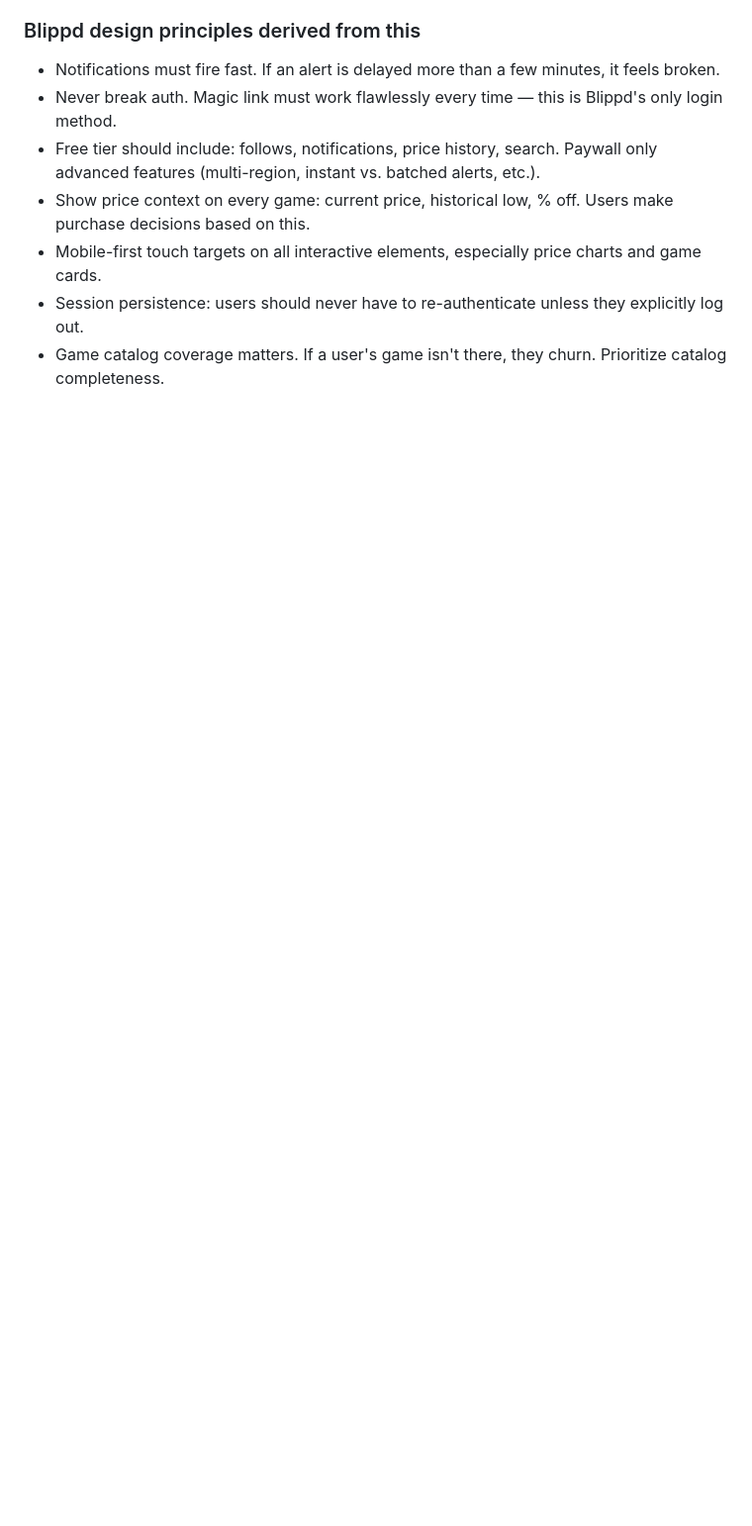
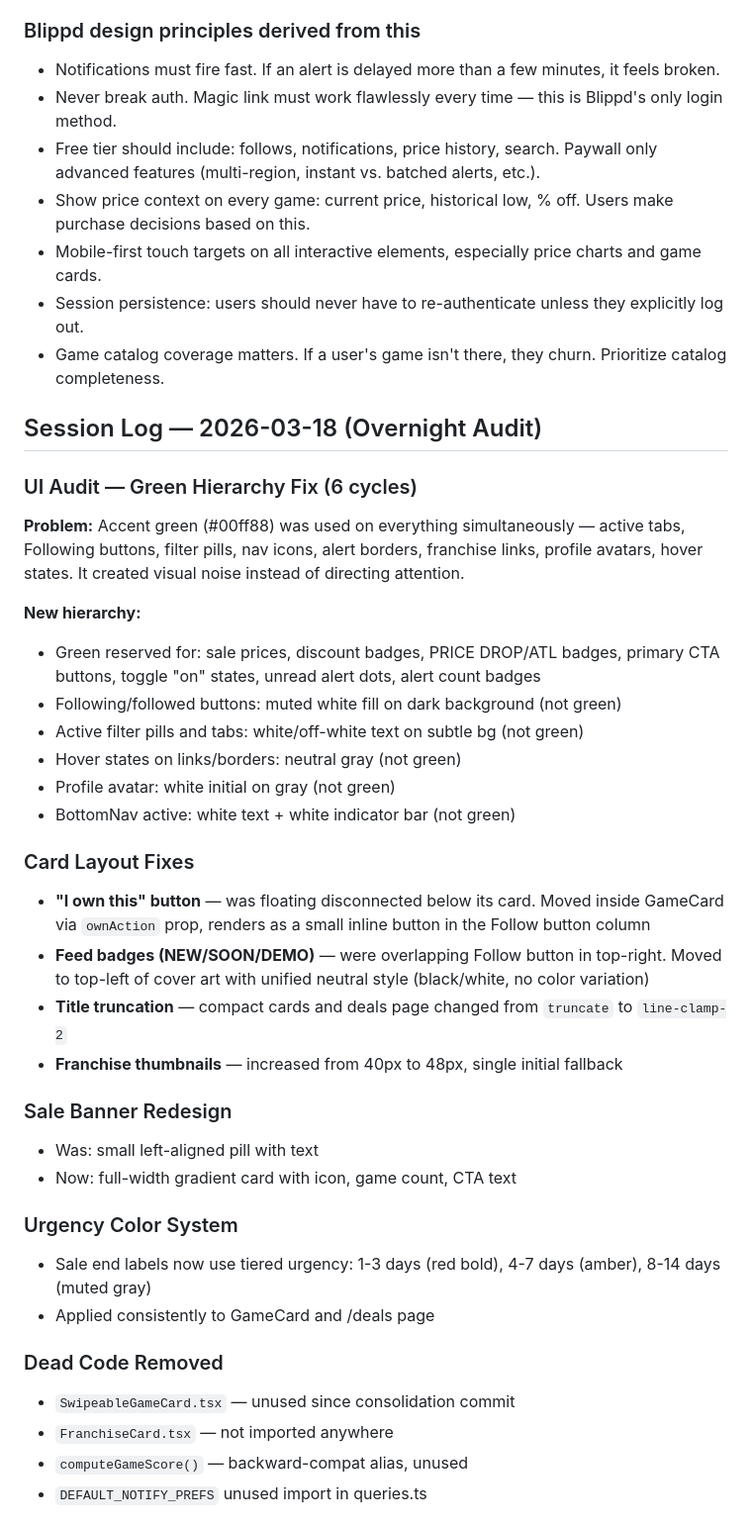
Before and after one commit to huntcuttin/blipd, a Markdown page: CLAUDE.md, the part around one of its changes. Shown at 99% size. Drawn GitHub-style; blank space fills up the shorter version.

```diff
--- a/CLAUDE.md
+++ b/CLAUDE.md
@@ -365,3 +365,36 @@ When helping with Blippd, default to:
 - Session persistence: users should never have to re-authenticate unless they explicitly log out.
 - Game catalog coverage matters. If a user's game isn't there, they churn. Prioritize catalog completeness.
 
+## Session Log — 2026-03-18 (Overnight Audit)
+
+### UI Audit — Green Hierarchy Fix (6 cycles)
+**Problem:** Accent green (#00ff88) was used on everything simultaneously — active tabs, Following buttons, filter pills, nav icons, alert borders, franchise links, profile avatars, hover states. It created visual noise instead of directing attention.
+
+**New hierarchy:**
+- Green reserved for: sale prices, discount badges, PRICE DROP/ATL badges, primary CTA buttons, toggle "on" states, unread alert dots, alert count badges
+- Following/followed buttons: muted white fill on dark background (not green)
+- Active filter pills and tabs: white/off-white text on subtle bg (not green)
+- Hover states on links/borders: neutral gray (not green)
+- Profile avatar: white initial on gray (not green)
+- BottomNav active: white text + white indicator bar (not green)
+
+### Card Layout Fixes
+- **"I own this" button** — was floating disconnected below its card. Moved inside GameCard via `ownAction` prop, renders as a small inline button in the Follow button column
+- **Feed badges (NEW/SOON/DEMO)** — were overlapping Follow button in top-right. Moved to top-left of cover art with unified neutral style (black/white, no color variation)
+- **Title truncation** — compact cards and deals page changed from `truncate` to `line-clamp-2`
+- **Franchise thumbnails** — increased from 40px to 48px, single initial fallback
+
+### Sale Banner Redesign
+- Was: small left-aligned pill with text
+- Now: full-width gradient card with icon, game count, CTA text
+
+### Urgency Color System
+- Sale end labels now use tiered urgency: 1-3 days (red bold), 4-7 days (amber), 8-14 days (muted gray)
+- Applied consistently to GameCard and /deals page
+
+### Dead Code Removed
+- `SwipeableGameCard.tsx` — unused since consolidation commit
+- `FranchiseCard.tsx` — not imported anywhere
+- `computeGameScore()` — backward-compat alias, unused
+- `DEFAULT_NOTIFY_PREFS` unused import in queries.ts
+
```
Also changed, not shown: other parts of CLAUDE.md (+22 -0 lines).
